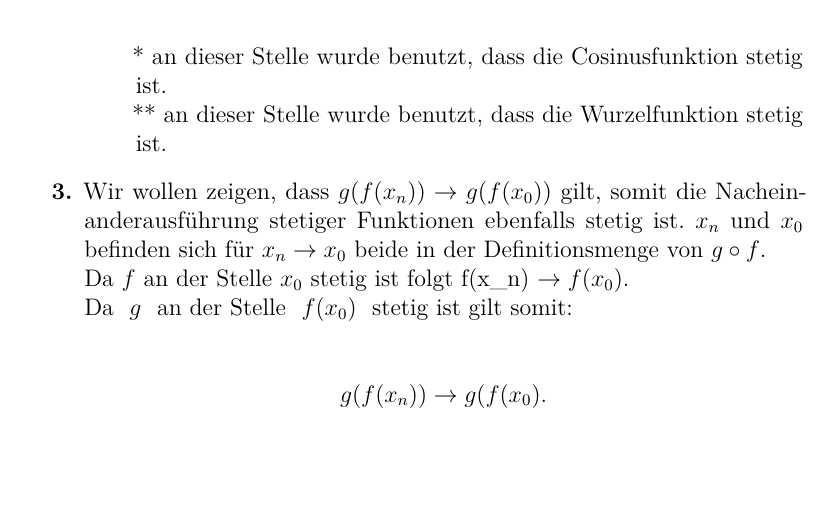
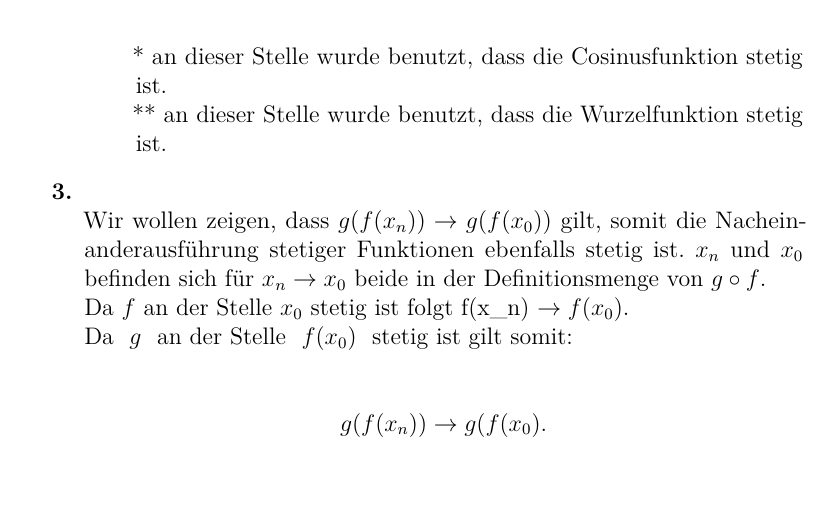
Before and after one commit to tronje/ALA, a LaTeX document (03/03.tex): part of page 3 of 3, cut so that both start at the same text. Compiled offline with pdfLaTeX.

Commit message:
3/4 *done* minor fixes

```diff
--- a/03/03.tex
+++ b/03/03.tex
@@ -157,7 +157,7 @@
                     ** an dieser Stelle wurde benutzt, dass die Wurzelfunktion stetig ist.
             \end{enumerate}
         % Aufgabe 3
-        \item[\textbf{3.}]
+        \item[\textbf{3.}]    \ \\
                 Wir wollen zeigen, dass  $g(f(x_n)) \rightarrow g(f(x_0))$  gilt,  somit die Nacheinanderausführung stetiger Funktionen ebenfalls stetig ist.
                $ x_n $ und  $x_0 $ befinden sich für  $x_n \rightarrow x_0 $ beide in der Definitionsmenge von  $g \circ f $.\\
                 Da  $f $ an der Stelle  $x_0 $ stetig ist folgt  f(x_n) $\rightarrow f(x_0).$ \\
```
Also changed, not shown: 03/03.pdf.
